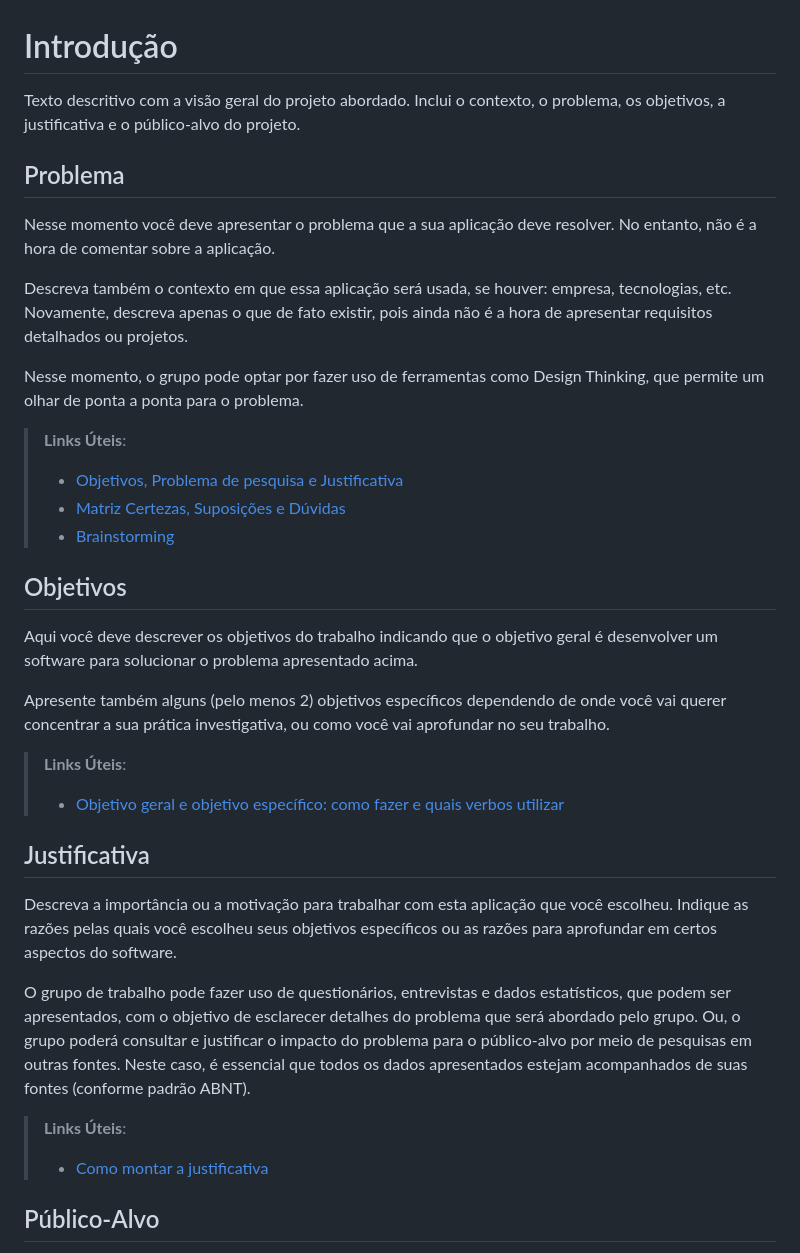
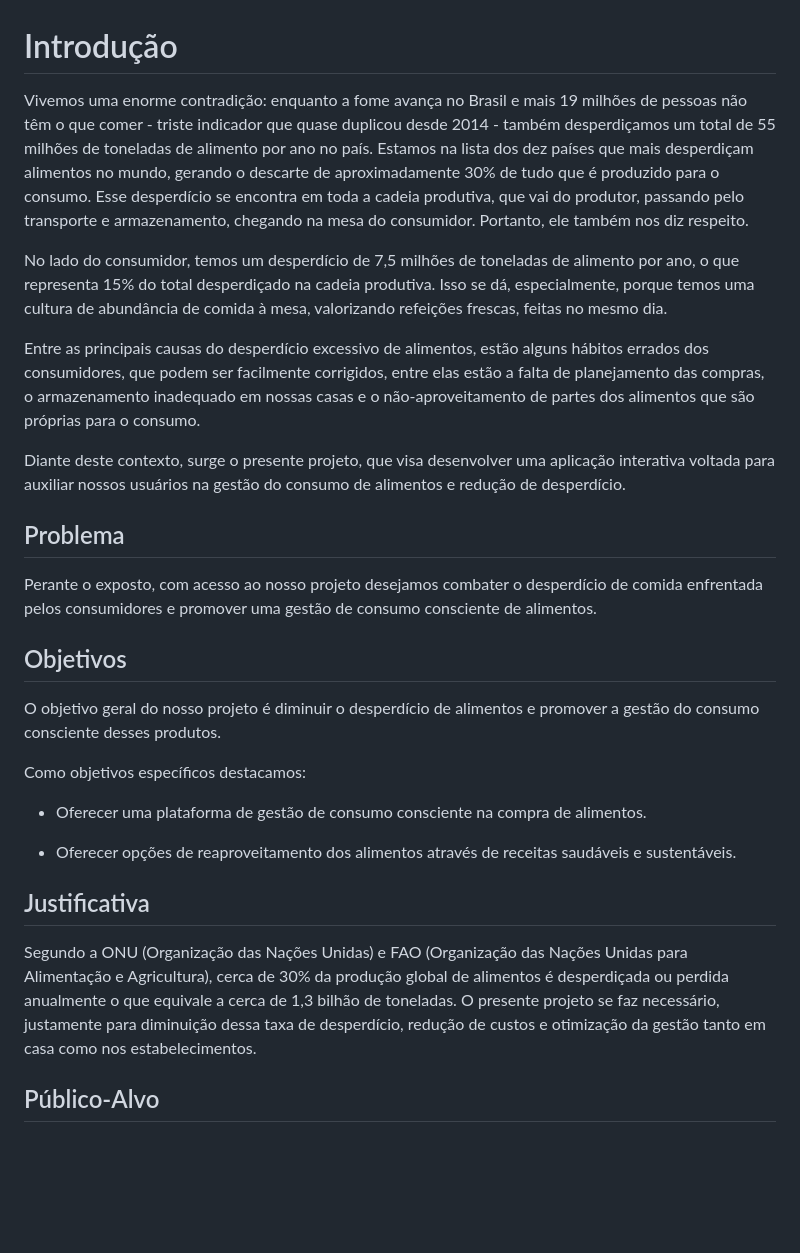
Before and after one commit to ICEI-PUC-Minas-PMV-ADS/pmv-ads-2024-2-e2-proj-int-t6-zappa, a Markdown page: docs/01-Documentação de Contexto.md, the part around the change. Drawn GitHub-style; blank space fills up the shorter version.

```diff
--- a/docs/01-Documentação de Contexto.md
+++ b/docs/01-Documentação de Contexto.md
@@ -1,36 +1,29 @@
 # Introdução
 
-Texto descritivo com a visão geral do projeto abordado. Inclui o contexto, o problema, os objetivos, a justificativa e o público-alvo do projeto.
+Vivemos uma enorme contradição: enquanto a fome avança no Brasil e mais 19 milhões de pessoas não têm o que comer - triste indicador que quase duplicou desde 2014 - também desperdiçamos um total de 55 milhões de toneladas de alimento por ano no país. Estamos na lista dos dez países que mais desperdiçam alimentos no mundo, gerando o descarte de aproximadamente 30% de tudo que é produzido para o consumo.  Esse desperdício se encontra em toda a cadeia produtiva, que vai do produtor, passando pelo transporte e armazenamento, chegando na mesa do consumidor. Portanto, ele também nos diz respeito.
+
+No lado do consumidor, temos um desperdício de 7,5 milhões de toneladas de alimento por ano, o que representa 15% do total desperdiçado na cadeia produtiva. Isso se dá, especialmente, porque temos uma cultura de abundância de comida à mesa, valorizando refeições frescas, feitas no mesmo dia.
+
+Entre as principais causas do desperdício excessivo de alimentos, estão alguns hábitos errados dos consumidores, que podem ser facilmente corrigidos, entre elas estão a falta de planejamento das compras, o armazenamento inadequado em nossas casas e o não-aproveitamento de partes dos alimentos que são próprias para o consumo.
+
+Diante deste contexto, surge o presente projeto, que visa desenvolver uma aplicação interativa voltada para auxiliar nossos usuários na gestão do consumo de alimentos e redução de desperdício.
 
 ## Problema
-Nesse momento você deve apresentar o problema que a sua aplicação deve  resolver. No entanto, não é a hora de comentar sobre a aplicação.
-
-Descreva também o contexto em que essa aplicação será usada, se  houver: empresa, tecnologias, etc. Novamente, descreva apenas o que de  fato existir, pois ainda não é a hora de apresentar requisitos  detalhados ou projetos.
-
-Nesse momento, o grupo pode optar por fazer uso  de ferramentas como Design Thinking, que permite um olhar de ponta a ponta para o problema.
-
-> **Links Úteis**:
-> - [Objetivos, Problema de pesquisa e Justificativa](https://medium.com/@versioparole/objetivos-problema-de-pesquisa-e-justificativa-c98c8233b9c3)
-> - [Matriz Certezas, Suposições e Dúvidas](https://medium.com/educa%C3%A7%C3%A3o-fora-da-caixa/matriz-certezas-suposi%C3%A7%C3%B5es-e-d%C3%BAvidas-fa2263633655)
-> - [Brainstorming](https://www.euax.com.br/2018/09/brainstorming/)
+Perante o exposto, com acesso ao nosso projeto desejamos combater o desperdício de comida enfrentada pelos consumidores e promover uma gestão de consumo consciente de alimentos.
 
 ## Objetivos
 
-Aqui você deve descrever os objetivos do trabalho indicando que o objetivo geral é desenvolver um software para solucionar o problema apresentado acima.
+O objetivo geral do nosso projeto é diminuir o desperdício de alimentos e promover a gestão do consumo consciente desses produtos.
 
-Apresente também alguns (pelo menos 2) objetivos específicos dependendo de onde você vai querer concentrar a sua prática investigativa, ou como você vai aprofundar no seu trabalho.
+Como objetivos específicos destacamos:
 
-> **Links Úteis**:
-> - [Objetivo geral e objetivo específico: como fazer e quais verbos utilizar](https://blog.mettzer.com/diferenca-entre-objetivo-geral-e-objetivo-especifico/)
+* Oferecer uma plataforma de gestão de consumo consciente na compra de alimentos.
+
+* Oferecer opções de reaproveitamento dos alimentos através de receitas saudáveis e sustentáveis.
 
 ## Justificativa
 
-Descreva a importância ou a motivação para trabalhar com esta aplicação que você escolheu. Indique as razões pelas quais você escolheu seus objetivos específicos ou as razões para aprofundar em certos aspectos do software.
-
-O grupo de trabalho pode fazer uso de questionários, entrevistas e dados estatísticos, que podem ser apresentados, com o objetivo de esclarecer detalhes do problema que será abordado pelo grupo. Ou, o grupo poderá consultar e justificar o impacto do problema para o público-alvo por meio de pesquisas em outras fontes. Neste caso, é essencial que todos os dados apresentados estejam acompanhados de suas fontes (conforme padrão ABNT).
-
-> **Links Úteis**:
-> - [Como montar a justificativa](https://guiadamonografia.com.br/como-montar-justificativa-do-tcc/)
+Segundo a ONU (Organização das Nações Unidas) e FAO (Organização das Nações Unidas para Alimentação e Agricultura), cerca de 30% da produção global de alimentos é desperdiçada ou perdida anualmente o que equivale a cerca de 1,3 bilhão de toneladas. O presente projeto se faz necessário, justamente para diminuição dessa taxa de desperdício, redução de custos e otimização da gestão tanto em casa como nos estabelecimentos.
 
 ## Público-Alvo
 
```
